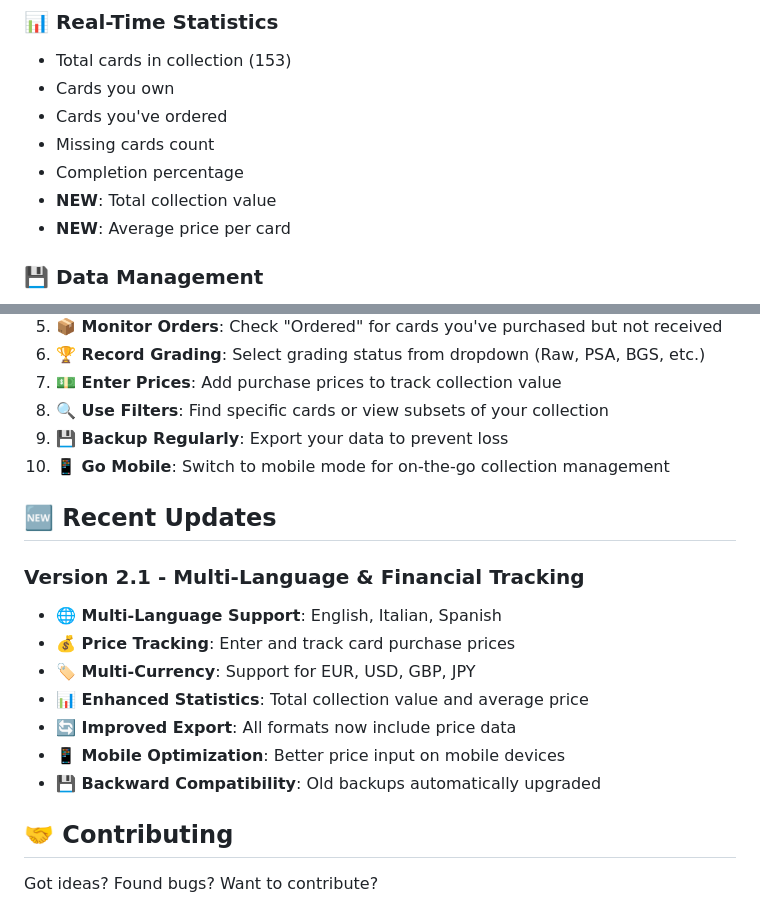
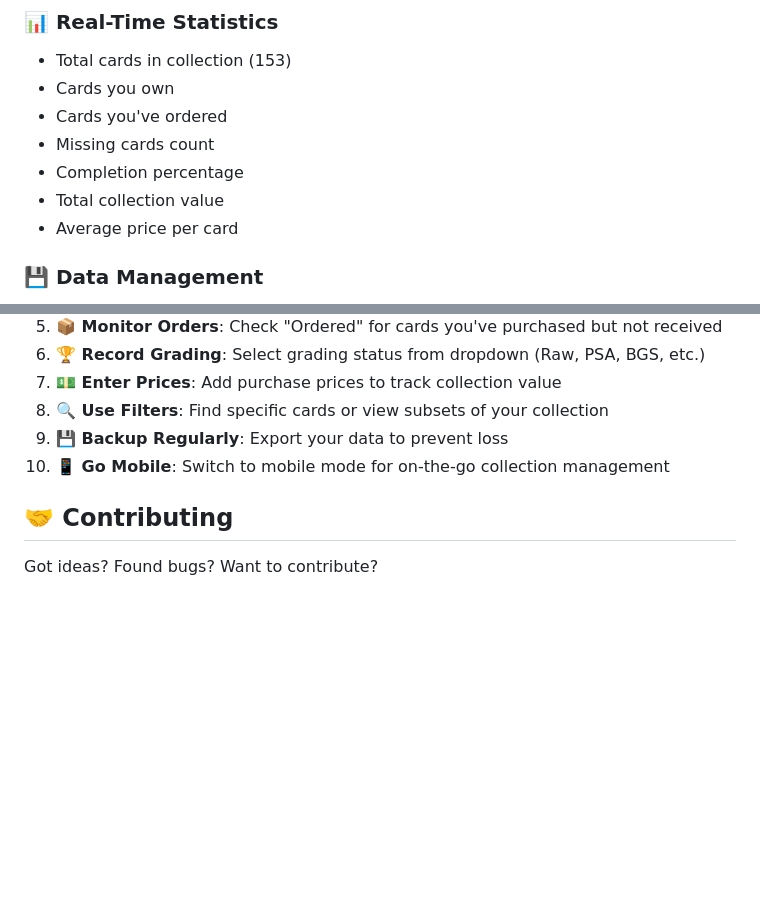
Before and after one commit to Stinocon/CarddassKeeper, a Markdown page: README.md, 2 parts joined by grey strips. Rendered like a GitHub page; blank space fills up the shorter version.

```diff
--- a/README.md
+++ b/README.md
@@ -68,8 +68,8 @@ I wanted something more engaging and visual than a boring Excel spreadsheet to t
 - Cards you've ordered
 - Missing cards count
 - Completion percentage
-- **NEW**: Total collection value
-- **NEW**: Average price per card
+- Total collection value
+- Average price per card
 
 ### 💾 **Data Management**
 - **Auto-Save**: Your data is automatically saved as you work
@@ -141,17 +141,6 @@ The mobile version has been completely optimized for touch devices:
 9. **💾 Backup Regularly**: Export your data to prevent loss
 10. **📱 Go Mobile**: Switch to mobile mode for on-the-go collection management
 
-## 🆕 Recent Updates
-
-### Version 2.1 - Multi-Language & Financial Tracking
-- **🌐 Multi-Language Support**: English, Italian, Spanish
-- **💰 Price Tracking**: Enter and track card purchase prices
-- **🏷️ Multi-Currency**: Support for EUR, USD, GBP, JPY
-- **📊 Enhanced Statistics**: Total collection value and average price
-- **🔄 Improved Export**: All formats now include price data
-- **📱 Mobile Optimization**: Better price input on mobile devices
-- **💾 Backward Compatibility**: Old backups automatically upgraded
-
 ## 🤝 Contributing
 
 Got ideas? Found bugs? Want to contribute?
```
